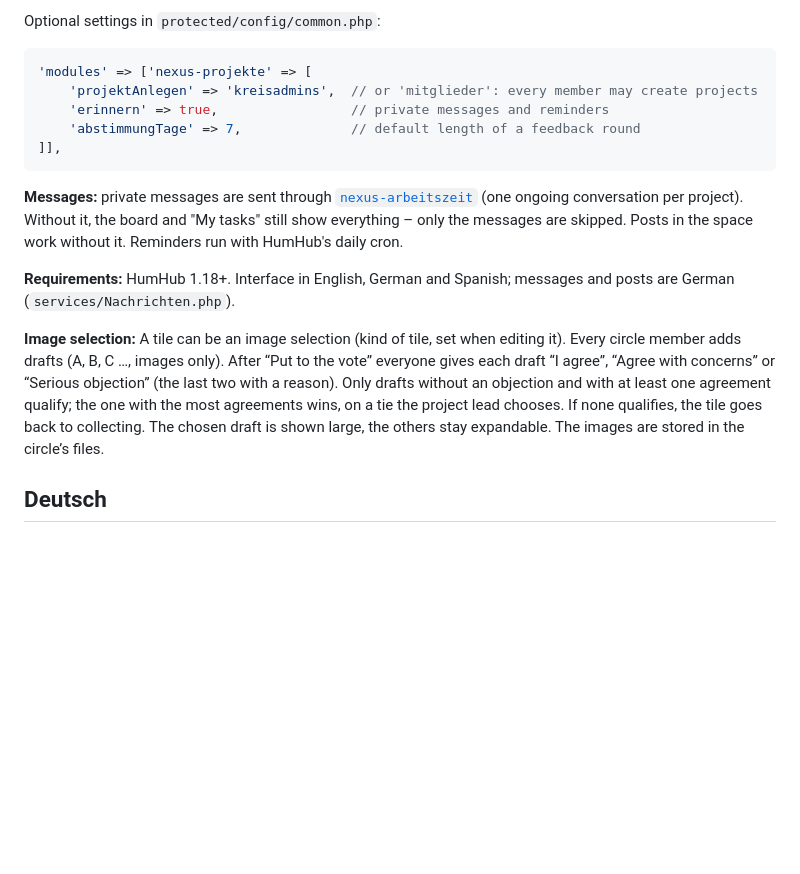
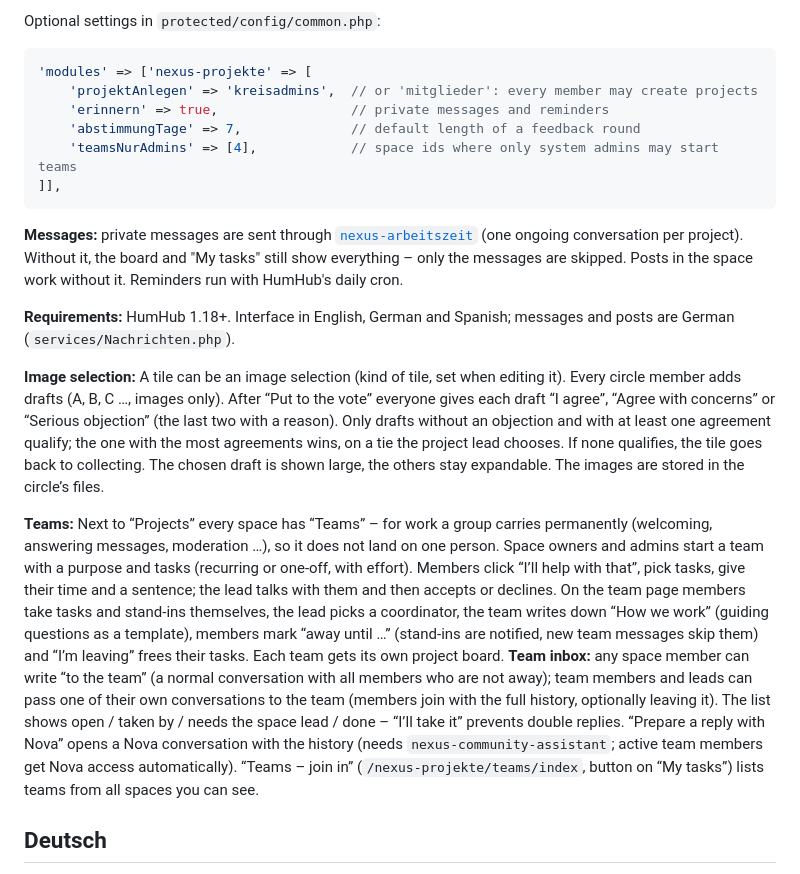
Before and after one commit to nexus-united-species/humhub-nexus, a Markdown page: modules/nexus-projekte/README.md, the part around one of its changes. Drawn GitHub-style; blank space fills up the shorter version.

Commit message:
docs: Teams im README von nexus-projekte
Co-Authored-By: Claude Opus 5.5 <noreply@anthropic.com>

````diff
--- a/modules/nexus-projekte/README.md
+++ b/modules/nexus-projekte/README.md
@@ -60,6 +60,7 @@ Optional settings in `protected/config/common.php`:
     'projektAnlegen' => 'kreisadmins',  // or 'mitglieder': every member may create projects
     'erinnern' => true,                 // private messages and reminders
     'abstimmungTage' => 7,              // default length of a feedback round
+    'teamsNurAdmins' => [4],            // space ids where only system admins may start teams
 ]],
 ```
 
@@ -69,6 +70,8 @@ Optional settings in `protected/config/common.php`:
 
 **Image selection:** A tile can be an image selection (kind of tile, set when editing it). Every circle member adds drafts (A, B, C …, images only). After “Put to the vote” everyone gives each draft “I agree”, “Agree with concerns” or “Serious objection” (the last two with a reason). Only drafts without an objection and with at least one agreement qualify; the one with the most agreements wins, on a tie the project lead chooses. If none qualifies, the tile goes back to collecting. The chosen draft is shown large, the others stay expandable. The images are stored in the circle’s files.
 
+
+**Teams:** Next to “Projects” every space has “Teams” – for work a group carries permanently (welcoming, answering messages, moderation …), so it does not land on one person. Space owners and admins start a team with a purpose and tasks (recurring or one-off, with effort). Members click “I’ll help with that”, pick tasks, give their time and a sentence; the lead talks with them and then accepts or declines. On the team page members take tasks and stand-ins themselves, the lead picks a coordinator, the team writes down “How we work” (guiding questions as a template), members mark “away until …” (stand-ins are notified, new team messages skip them) and “I’m leaving” frees their tasks. Each team gets its own project board. **Team inbox:** any space member can write “to the team” (a normal conversation with all members who are not away); team members and leads can pass one of their own conversations to the team (members join with the full history, optionally leaving it). The list shows open / taken by / needs the space lead / done – “I’ll take it” prevents double replies. “Prepare a reply with Nova” opens a Nova conversation with the history (needs `nexus-community-assistant`; active team members get Nova access automatically). “Teams – join in” (`/nexus-projekte/teams/index`, button on “My tasks”) lists teams from all spaces you can see.
 ## Deutsch
 
 **Projekt-Tafeln für Kreise** – gemacht für Gemeinschaften, in denen viele Mitglieder keine Projektwerkzeuge gewohnt sind: eine Pinnwand mit Kacheln und Knöpfen statt Listen und Status.
````
Also changed, not shown: other parts of modules/nexus-projekte/README.md (+2 -0 lines).
